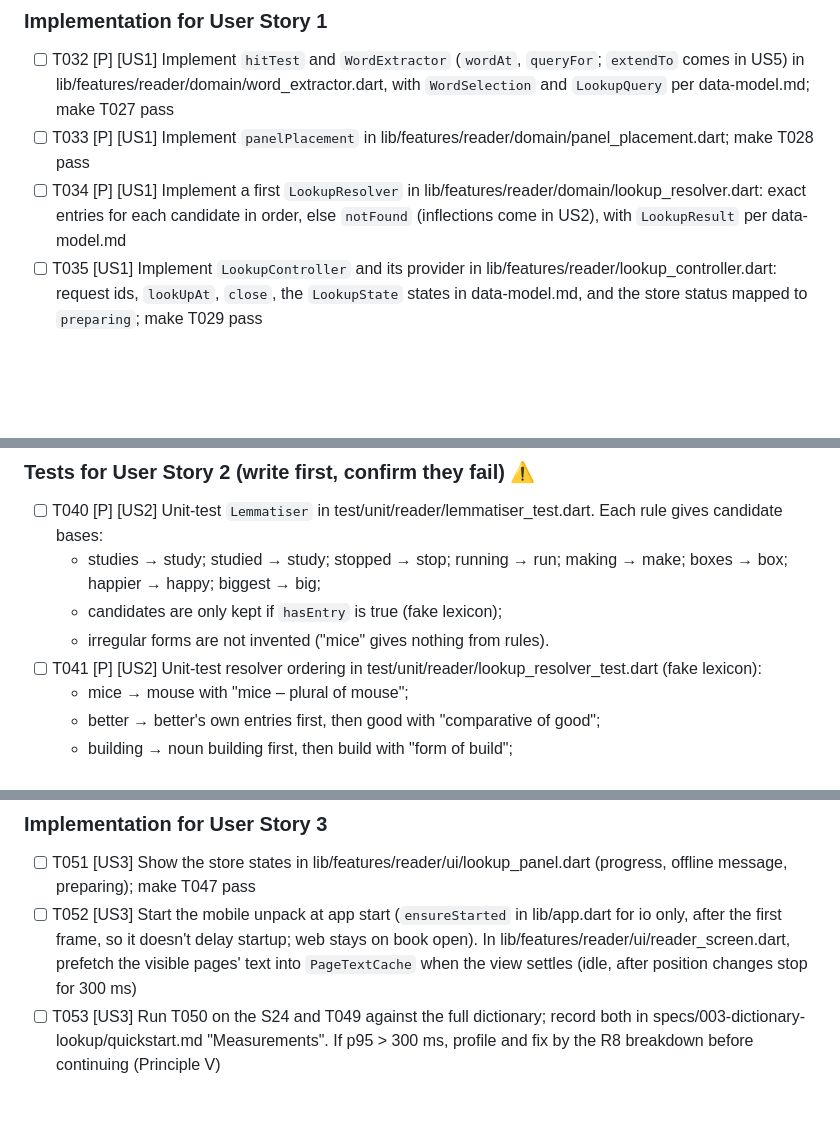
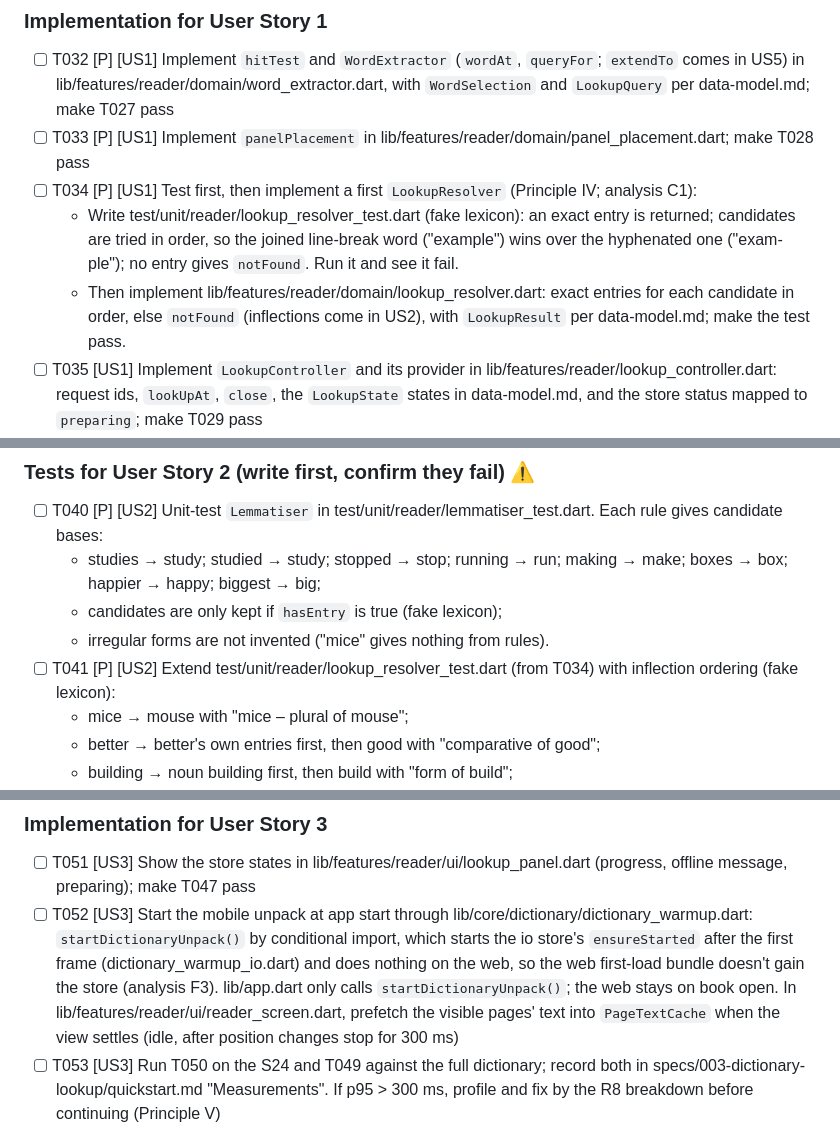
Before and after one commit to dwarftinker/potha, a Markdown page: specs/003-dictionary-lookup/tasks.md, 3 parts joined by grey strips. Drawn GitHub-style; blank space fills up the shorter version.

```diff
--- a/specs/003-dictionary-lookup/tasks.md
+++ b/specs/003-dictionary-lookup/tasks.md
@@ -189,7 +192,9 @@ the web store and the interaction lock.
 
 - [ ] T032 [P] [US1] Implement `hitTest` and `WordExtractor` (`wordAt`, `queryFor`; `extendTo` comes in US5) in lib/features/reader/domain/word_extractor.dart, with `WordSelection` and `LookupQuery` per data-model.md; make T027 pass
 - [ ] T033 [P] [US1] Implement `panelPlacement` in lib/features/reader/domain/panel_placement.dart; make T028 pass
-- [ ] T034 [P] [US1] Implement a first `LookupResolver` in lib/features/reader/domain/lookup_resolver.dart: exact entries for each candidate in order, else `notFound` (inflections come in US2), with `LookupResult` per data-model.md
+- [ ] T034 [P] [US1] Test first, then implement a first `LookupResolver` (Principle IV; analysis C1):
+  - Write test/unit/reader/lookup_resolver_test.dart (fake lexicon): an exact entry is returned; candidates are tried in order, so the joined line-break word ("example") wins over the hyphenated one ("exam-ple"); no entry gives `notFound`. Run it and see it fail.
+  - Then implement lib/features/reader/domain/lookup_resolver.dart: exact entries for each candidate in order, else `notFound` (inflections come in US2), with `LookupResult` per data-model.md; make the test pass.
 - [ ] T035 [US1] Implement `LookupController` and its provider in lib/features/reader/lookup_controller.dart: request ids, `lookUpAt`, `close`, the `LookupState` states in data-model.md, and the store status mapped to `preparing`; make T029 pass
 - [ ] T036 [US1] Create lib/features/reader/ui/lookup_panel.dart, per contracts/lookup-ui.md "Panel":
   - an animated overlay, bottom or top from `panelPlacement`, with a draggable sheet (first height ≤ 1/3, max 85%);
@@ -228,7 +233,7 @@ the web store and the interaction lock.
   - studies → study; studied → study; stopped → stop; running → run; making → make; boxes → box; happier → happy; biggest → big;
   - candidates are only kept if `hasEntry` is true (fake lexicon);
   - irregular forms are not invented ("mice" gives nothing from rules).
-- [ ] T041 [P] [US2] Unit-test resolver ordering in test/unit/reader/lookup_resolver_test.dart (fake lexicon):
+- [ ] T041 [P] [US2] Extend test/unit/reader/lookup_resolver_test.dart (from T034) with inflection ordering (fake lexicon):
   - mice → mouse with "mice – plural of mouse";
   - better → better's own entries first, then good with "comparative of good";
   - building → noun building first, then build with "form of build";
@@ -270,7 +275,7 @@ the web store and the interaction lock.
 ### Implementation for User Story 3
 
 - [ ] T051 [US3] Show the store states in lib/features/reader/ui/lookup_panel.dart (progress, offline message, preparing); make T047 pass
-- [ ] T052 [US3] Start the mobile unpack at app start (`ensureStarted` in lib/app.dart for io only, after the first frame, so it doesn't delay startup; web stays on book open). In lib/features/reader/ui/reader_screen.dart, prefetch the visible pages' text into `PageTextCache` when the view settles (idle, after position changes stop for 300 ms)
+- [ ] T052 [US3] Start the mobile unpack at app start through lib/core/dictionary/dictionary_warmup.dart: `startDictionaryUnpack()` by conditional import, which starts the io store's `ensureStarted` after the first frame (dictionary_warmup_io.dart) and does nothing on the web, so the web first-load bundle doesn't gain the store (analysis F3). lib/app.dart only calls `startDictionaryUnpack()`; the web stays on book open. In lib/features/reader/ui/reader_screen.dart, prefetch the visible pages' text into `PageTextCache` when the view settles (idle, after position changes stop for 300 ms)
 - [ ] T053 [US3] Run T050 on the S24 and T049 against the full dictionary; record both in specs/003-dictionary-lookup/quickstart.md "Measurements". If p95 > 300 ms, profile and fix by the R8 breakdown before continuing (Principle V)
 
 **Checkpoint**: P1 complete: a releasable offline lookup. Quickstart 1–12 and 22–25 pass on the S24 and in Chrome.
```
Also changed, not shown: other parts of specs/003-dictionary-lookup/tasks.md (+18 -12 lines), specs/003-dictionary-lookup/plan.md (+9 -3 lines).
